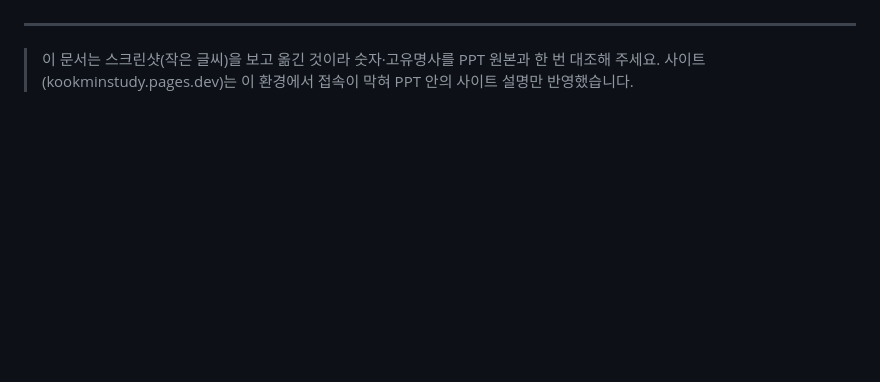
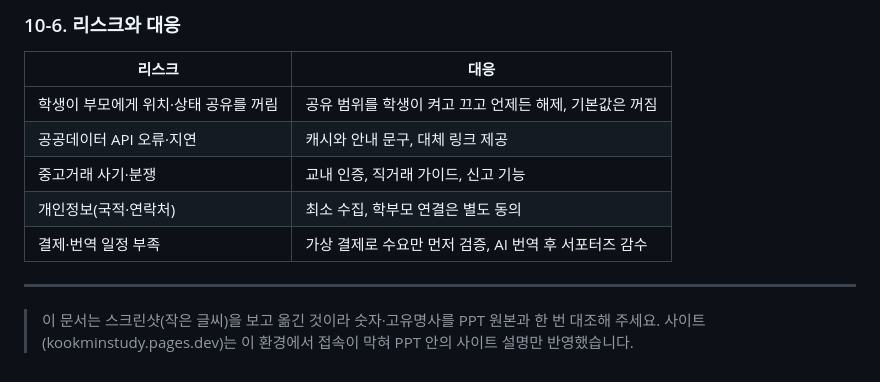
Before and after one commit to leeruf7-spec/duomate, a Markdown page: CONCEPT.md, the part around one of its changes. Drawn GitHub-style; blank space fills up the shorter version.

Commit message:
Add business model section to concept doc
Co-Authored-By: Claude Sonnet 5.5 <noreply@anthropic.com>
Claude-Session: https://claude.ai/code/session_01HsgQ77ua5FGHQDjWNvzM1N

```diff
--- a/CONCEPT.md
+++ b/CONCEPT.md
@@ -136,3 +191,13 @@
+### 10-6. 리스크와 대응
+
+| 리스크 | 대응 |
+|---|---|
+| 학생이 부모에게 위치·상태 공유를 꺼림 | 공유 범위를 학생이 켜고 끄고 언제든 해제, 기본값은 꺼짐 |
+| 공공데이터 API 오류·지연 | 캐시와 안내 문구, 대체 링크 제공 |
+| 중고거래 사기·분쟁 | 교내 인증, 직거래 가이드, 신고 기능 |
+| 개인정보(국적·연락처) | 최소 수집, 학부모 연결은 별도 동의 |
+| 결제·번역 일정 부족 | 가상 결제로 수요만 먼저 검증, AI 번역 후 서포터즈 감수 |
+
 ---
 
 > 이 문서는 스크린샷(작은 글씨)을 보고 옮긴 것이라 숫자·고유명사를 PPT 원본과 한 번 대조해 주세요. 사이트(kookminstudy.pages.dev)는 이 환경에서 접속이 막혀 PPT 안의 사이트 설명만 반영했습니다.
```
Also changed, not shown: other parts of CONCEPT.md (+55 -0 lines).
